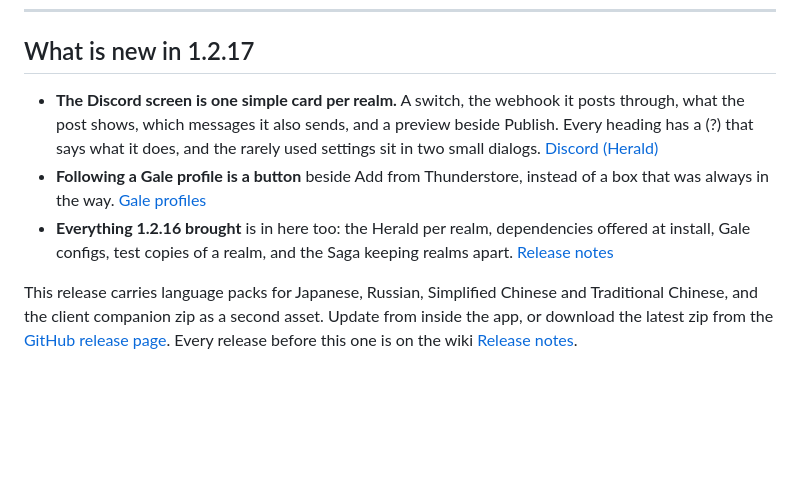
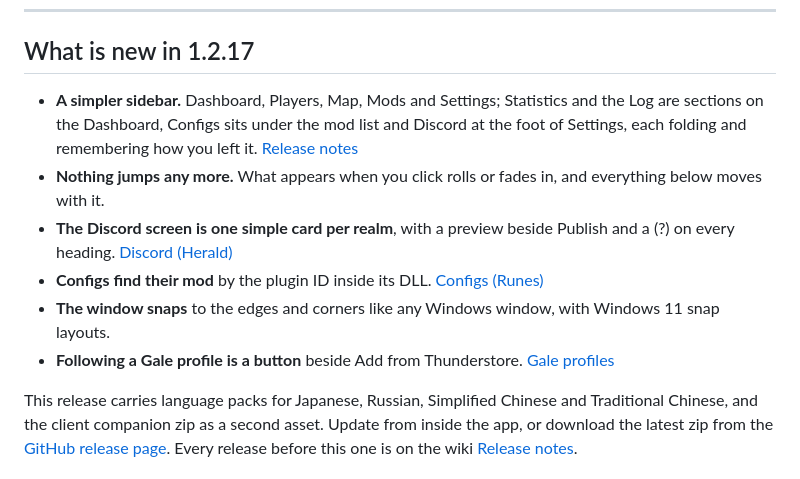
Before and after one commit to RyanDMcAfee/ValheimBakaLoader, a Markdown page: README.md, the part around the change. Rendered like a GitHub page; blank space fills up the shorter version.

Commit message:
1.2.17: what is new in the README covers the whole release
The sidebar, the motion, the Discord screen, configs found by the plugin ID, window snapping
and the Gale button all ship together as 1.2.17, so the README says so.

```diff
--- a/README.md
+++ b/README.md
@@ -83,9 +83,12 @@ Nine screens, most with a Norse name as a caption you can switch off. A header o
 
 ## What is new in 1.2.17
 
-- **The Discord screen is one simple card per realm.** A switch, the webhook it posts through, what the post shows, which messages it also sends, and a preview beside Publish. Every heading has a (?) that says what it does, and the rarely used settings sit in two small dialogs. [Discord (Herald)](https://github.com/RyanDMcAfee/ValheimBakaLoader/wiki/Discord-(Herald))
-- **Following a Gale profile is a button** beside Add from Thunderstore, instead of a box that was always in the way. [Gale profiles](https://github.com/RyanDMcAfee/ValheimBakaLoader/wiki/Gale-profiles)
-- **Everything 1.2.16 brought** is in here too: the Herald per realm, dependencies offered at install, Gale configs, test copies of a realm, and the Saga keeping realms apart. [Release notes](https://github.com/RyanDMcAfee/ValheimBakaLoader/wiki/Release-notes)
+- **A simpler sidebar.** Dashboard, Players, Map, Mods and Settings; Statistics and the Log are sections on the Dashboard, Configs sits under the mod list and Discord at the foot of Settings, each folding and remembering how you left it. [Release notes](https://github.com/RyanDMcAfee/ValheimBakaLoader/wiki/Release-notes)
+- **Nothing jumps any more.** What appears when you click rolls or fades in, and everything below moves with it.
+- **The Discord screen is one simple card per realm**, with a preview beside Publish and a (?) on every heading. [Discord (Herald)](https://github.com/RyanDMcAfee/ValheimBakaLoader/wiki/Discord-(Herald))
+- **Configs find their mod** by the plugin ID inside its DLL. [Configs (Runes)](https://github.com/RyanDMcAfee/ValheimBakaLoader/wiki/Configs-(Runes))
+- **The window snaps** to the edges and corners like any Windows window, with Windows 11 snap layouts.
+- **Following a Gale profile is a button** beside Add from Thunderstore. [Gale profiles](https://github.com/RyanDMcAfee/ValheimBakaLoader/wiki/Gale-profiles)
 
 This release carries language packs for Japanese, Russian, Simplified Chinese and Traditional Chinese, and the client companion zip as a second asset. Update from inside the app, or download the latest zip from the [GitHub release page](https://github.com/RyanDMcAfee/ValheimBakaLoader/releases/latest). Every release before this one is on the wiki [Release notes](https://github.com/RyanDMcAfee/ValheimBakaLoader/wiki/Release-notes).
 
```
